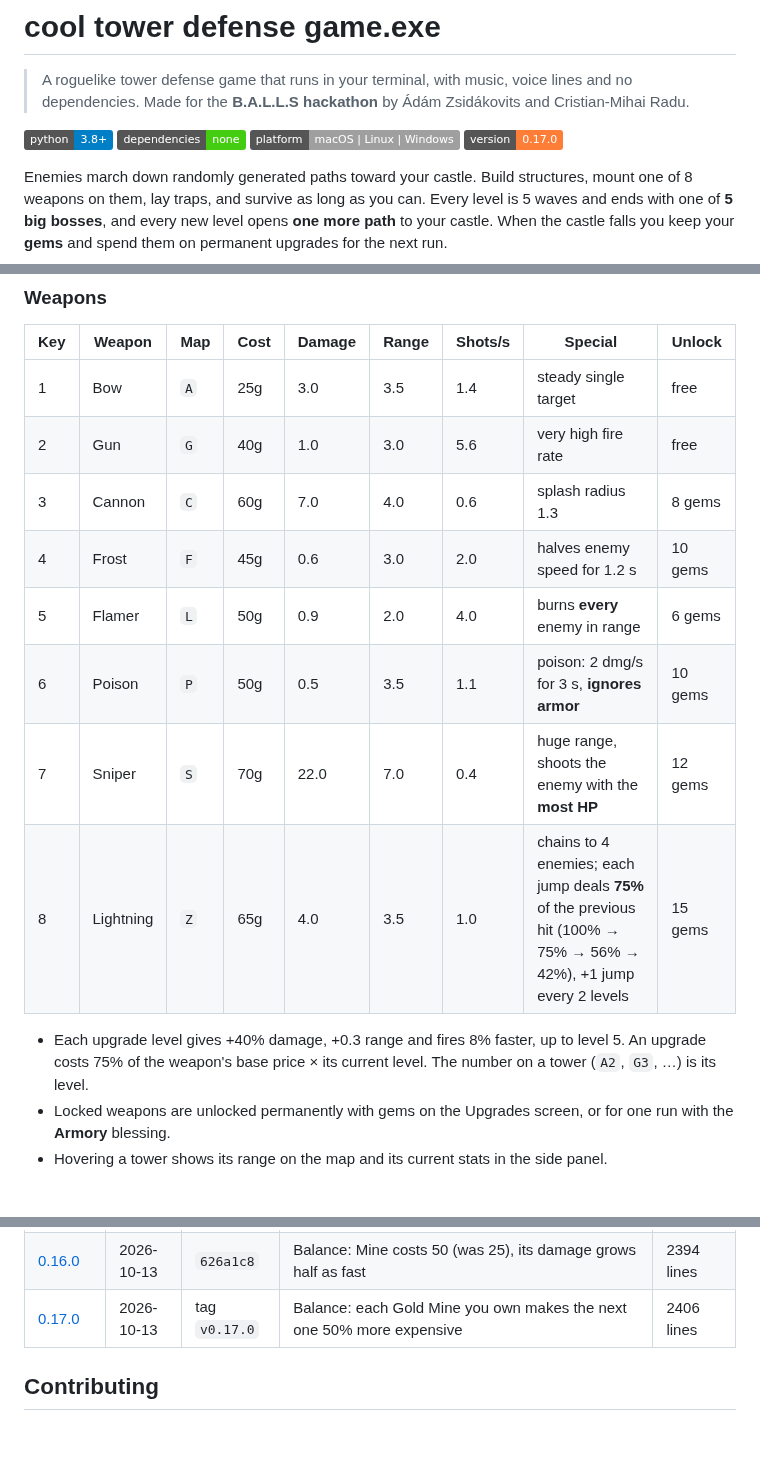
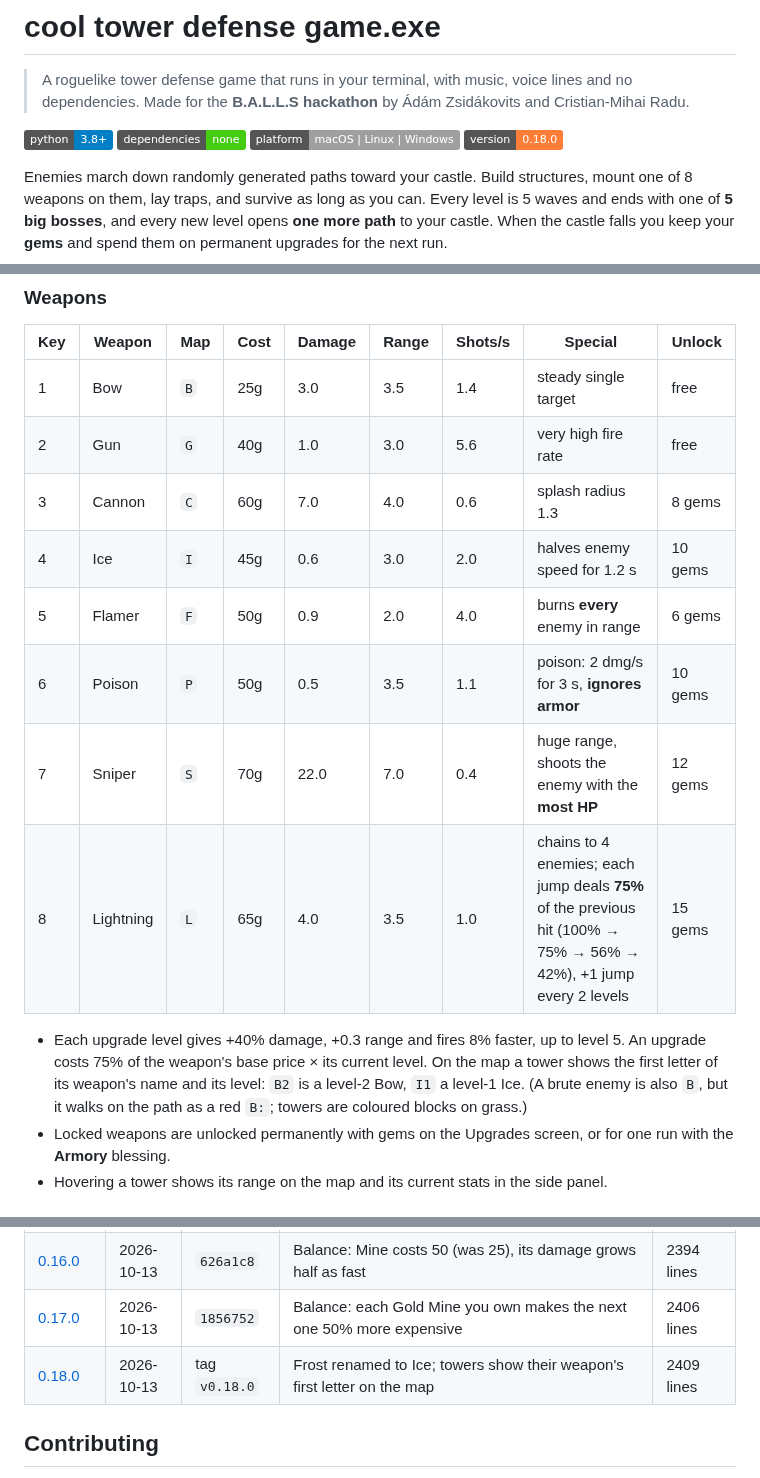
Before and after one commit to zsidiadi/Ball-Heckaton-ascii-game, a Markdown page: README.md, 3 parts joined by grey strips. GitHub-like rendering; badges without logos; blank space fills up the shorter version.

```diff
--- a/README.md
+++ b/README.md
@@ -6,7 +6,7 @@
 ![Python](https://img.shields.io/badge/python-3.8%2B-blue)
 ![Dependencies](https://img.shields.io/badge/dependencies-none-brightgreen)
 ![Platform](https://img.shields.io/badge/platform-macOS%20%7C%20Linux%20%7C%20Windows-lightgrey)
-![Version](https://img.shields.io/badge/version-0.17.0-orange)
+![Version](https://img.shields.io/badge/version-0.18.0-orange)
 
 Enemies march down randomly generated paths toward your castle. Build structures, mount one of 8 weapons
 on them, lay traps, and survive as long as you can. Every level is 5 waves and ends with one of
@@ -163,17 +163,19 @@ python3 "cool tower defense game.exe.py" --mute   # no music or sound effects
 
 | Key | Weapon | Map | Cost | Damage | Range | Shots/s | Special | Unlock |
 | --- | --- | --- | --- | --- | --- | --- | --- | --- |
-| 1 | Bow | `A` | 25g | 3.0 | 3.5 | 1.4 | steady single target | free |
+| 1 | Bow | `B` | 25g | 3.0 | 3.5 | 1.4 | steady single target | free |
 | 2 | Gun | `G` | 40g | 1.0 | 3.0 | 5.6 | very high fire rate | free |
 | 3 | Cannon | `C` | 60g | 7.0 | 4.0 | 0.6 | splash radius 1.3 | 8 gems |
-| 4 | Frost | `F` | 45g | 0.6 | 3.0 | 2.0 | halves enemy speed for 1.2 s | 10 gems |
-| 5 | Flamer | `L` | 50g | 0.9 | 2.0 | 4.0 | burns **every** enemy in range | 6 gems |
+| 4 | Ice | `I` | 45g | 0.6 | 3.0 | 2.0 | halves enemy speed for 1.2 s | 10 gems |
+| 5 | Flamer | `F` | 50g | 0.9 | 2.0 | 4.0 | burns **every** enemy in range | 6 gems |
 | 6 | Poison | `P` | 50g | 0.5 | 3.5 | 1.1 | poison: 2 dmg/s for 3 s, **ignores armor** | 10 gems |
 | 7 | Sniper | `S` | 70g | 22.0 | 7.0 | 0.4 | huge range, shoots the enemy with the **most HP** | 12 gems |
-| 8 | Lightning | `Z` | 65g | 4.0 | 3.5 | 1.0 | chains to 4 enemies; each jump deals **75%** of the previous hit (100% → 75% → 56% → 42%), +1 jump every 2 levels | 15 gems |
+| 8 | Lightning | `L` | 65g | 4.0 | 3.5 | 1.0 | chains to 4 enemies; each jump deals **75%** of the previous hit (100% → 75% → 56% → 42%), +1 jump every 2 levels | 15 gems |
 
 - Each upgrade level gives +40% damage, +0.3 range and fires 8% faster, up to level 5. An upgrade costs
-  75% of the weapon's base price × its current level. The number on a tower (`A2`, `G3`, …) is its level.
+  75% of the weapon's base price × its current level. On the map a tower shows the first letter of its weapon's name and its level: `B2` is a level-2 Bow,
+  `I1` a level-1 Ice. (A brute enemy is also `B`, but it walks on the path as a red `B:`; towers are coloured
+  blocks on grass.)
 - Locked weapons are unlocked permanently with gems on the Upgrades screen, or for one run with the
   **Armory** blessing.
 - Hovering a tower shows its range on the map and its current stats in the side panel.
@@ -538,7 +540,8 @@ Full details are in [CHANGELOG.md](CHANGELOG.md). Each version is tagged in Git,
 | [0.15.0](CHANGELOG.md#0150---2026-10-13) | 2026-10-13 | `8e1e4ae` | Coloured, clickable buttons in the side panel | 2392 lines |
 | [0.15.1](CHANGELOG.md#0151---2026-10-13) | 2026-10-13 | `f7c08a8` | Menu title centred again, castle right next to it | 2393 lines |
 | [0.16.0](CHANGELOG.md#0160---2026-10-13) | 2026-10-13 | `626a1c8` | Balance: Mine costs 50 (was 25), its damage grows half as fast | 2394 lines |
-| [0.17.0](CHANGELOG.md#0170---2026-10-13) | 2026-10-13 | tag `v0.17.0` | Balance: each Gold Mine you own makes the next one 50% more expensive | 2406 lines |
+| [0.17.0](CHANGELOG.md#0170---2026-10-13) | 2026-10-13 | `1856752` | Balance: each Gold Mine you own makes the next one 50% more expensive | 2406 lines |
+| [0.18.0](CHANGELOG.md#0180---2026-10-13) | 2026-10-13 | tag `v0.18.0` | Frost renamed to Ice; towers show their weapon's first letter on the map | 2409 lines |
 
 ## Contributing
 
```
Also changed, not shown: other parts of README.md (+5 -5 lines), CHANGELOG.md (+19 -2 lines), docs/game.png, 1 other file.
